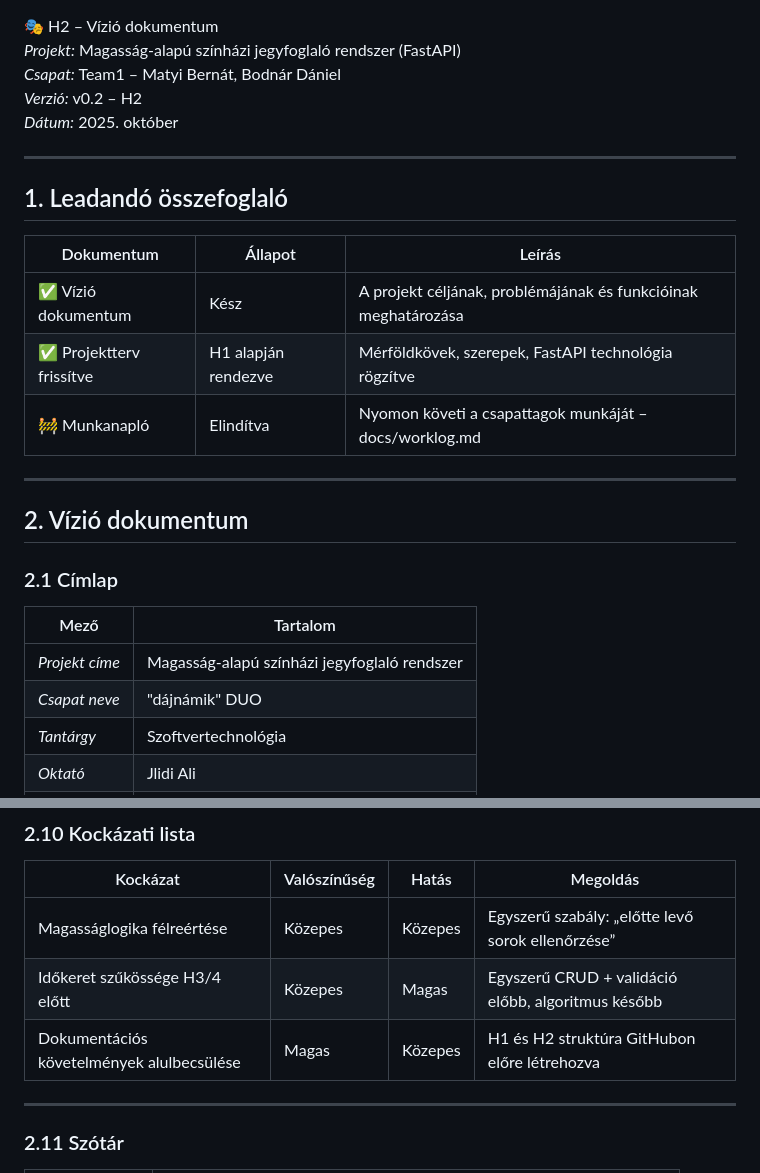
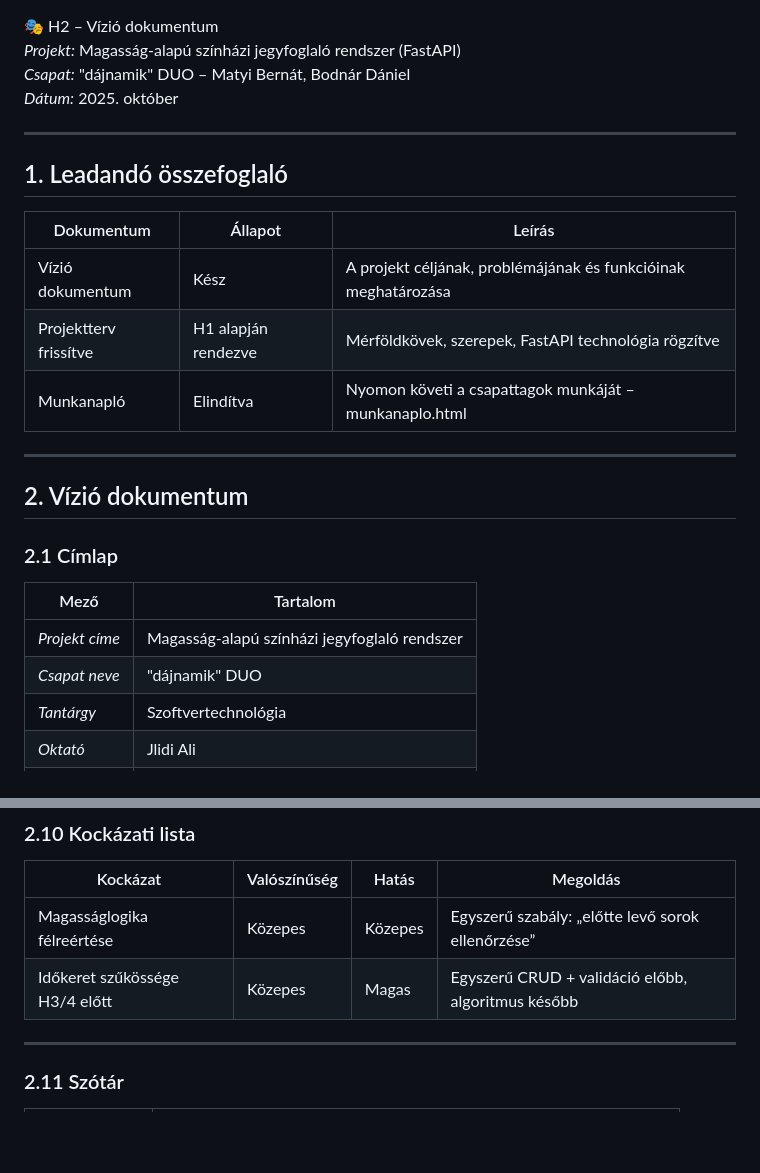
Before and after one commit to beninho08/szoftvertech-projekt, a Markdown page: H2.md, 2 parts joined by grey strips. GitHub-like rendering; blank space fills up the shorter version.

Commit message:
Revise team name and work log file reference
Updated team name and modified work log reference.

```diff
--- a/H2.md
+++ b/H2.md
@@ -1,7 +1,6 @@
  🎭 H2 – Vízió dokumentum
 *Projekt:* Magasság-alapú színházi jegyfoglaló rendszer (FastAPI)
-*Csapat:* Team1 – Matyi Bernát, Bodnár Dániel
-*Verzió:* v0.2 – H2
+*Csapat:* "dájnamik" DUO – Matyi Bernát, Bodnár Dániel
 *Dátum:* 2025. október
 
 ---
@@ -10,9 +9,9 @@
 
 | Dokumentum | Állapot | Leírás |
 |------------|--------|--------|
-| ✅ Vízió dokumentum | Kész | A projekt céljának, problémájának és funkcióinak meghatározása |
-| ✅ Projektterv frissítve | H1 alapján rendezve | Mérföldkövek, szerepek, FastAPI technológia rögzítve |
-| 🚧 Munkanapló | Elindítva | Nyomon követi a csapattagok munkáját – docs/worklog.md |
+|  Vízió dokumentum | Kész | A projekt céljának, problémájának és funkcióinak meghatározása |
+|  Projektterv frissítve | H1 alapján rendezve | Mérföldkövek, szerepek, FastAPI technológia rögzítve |
+|  Munkanapló | Elindítva | Nyomon követi a csapattagok munkáját – munkanaplo.html |
 
 ---
 
@@ -23,7 +22,7 @@
 | Mező | Tartalom |
 |------|---------|
 | *Projekt címe* | Magasság-alapú színházi jegyfoglaló rendszer |
-| *Csapat neve* | "dájnámik" DUO |
+| *Csapat neve* | "dájnamik" DUO |
 | *Tantárgy* | Szoftvertechnológia |
 | *Oktató* | Jlidi Ali |
 | *Dátum* | 2025. október |
@@ -124,8 +123,6 @@ Az API *FastAPI technológiával készül*, *Swagger dokumentációval* és *val
 |----------|------------|-------|---------|
 | Magasságlogika félreértése | Közepes | Közepes | Egyszerű szabály: „előtte levő sorok ellenőrzése” |
 | Időkeret szűkössége H3/4 előtt | Közepes | Magas | Egyszerű CRUD + validáció előbb, algoritmus később |
-| Dokumentációs követelmények alulbecsülése | Magas | Közepes | H1 és H2 struktúra GitHubon előre létrehozva |
-
 ---
 
 ### 2.11 Szótár
```
